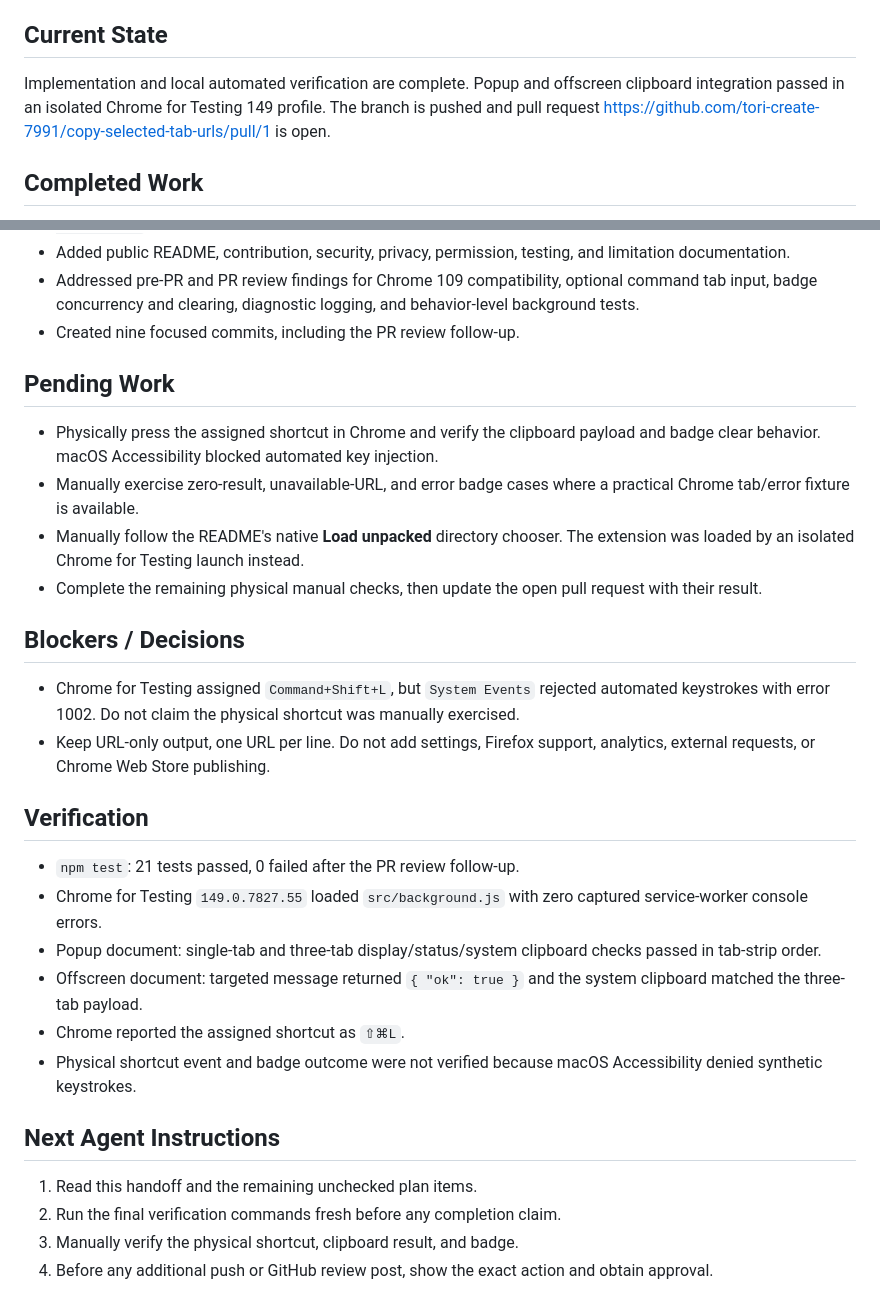
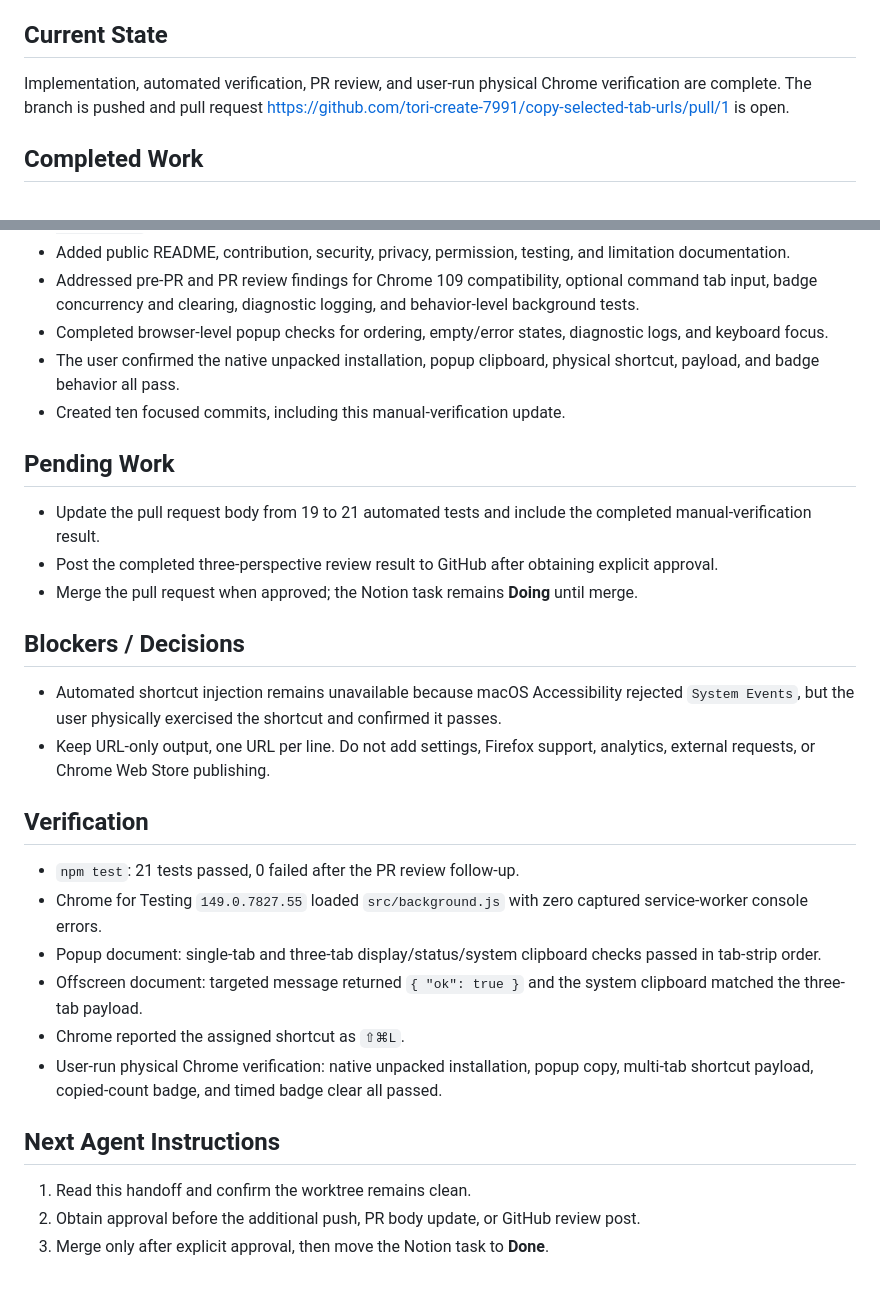
Before and after one commit to tori-create-7991/copy-selected-tab-urls, a Markdown page: .plans/copy-selected-tab-urls/handoff.md, 2 parts joined by grey strips. Rendered like a GitHub page.

Commit message:
docs: 手動検証の完了を記録

```diff
--- a/.plans/copy-selected-tab-urls/handoff.md
+++ b/.plans/copy-selected-tab-urls/handoff.md
@@ -10,9 +10,8 @@
 
 ## Current State
 
-Implementation and local automated verification are complete. Popup and
-offscreen clipboard integration passed in an isolated Chrome for Testing 149
-profile. The branch is pushed and pull request
+Implementation, automated verification, PR review, and user-run physical
+Chrome verification are complete. The branch is pushed and pull request
 https://github.com/tori-create-7991/copy-selected-tab-urls/pull/1 is open.
 
 ## Completed Work
@@ -30,25 +29,26 @@ https://github.com/tori-create-7991/copy-selected-tab-urls/pull/1 is open.
 - Addressed pre-PR and PR review findings for Chrome 109 compatibility,
   optional command tab input, badge concurrency and clearing, diagnostic
   logging, and behavior-level background tests.
-- Created nine focused commits, including the PR review follow-up.
+- Completed browser-level popup checks for ordering, empty/error states,
+  diagnostic logs, and keyboard focus.
+- The user confirmed the native unpacked installation, popup clipboard,
+  physical shortcut, payload, and badge behavior all pass.
+- Created ten focused commits, including this manual-verification update.
 
 ## Pending Work
 
-- Physically press the assigned shortcut in Chrome and verify the clipboard
-  payload and badge clear behavior. macOS Accessibility blocked automated key
-  injection.
-- Manually exercise zero-result, unavailable-URL, and error badge cases where a
-  practical Chrome tab/error fixture is available.
-- Manually follow the README's native **Load unpacked** directory chooser. The
-  extension was loaded by an isolated Chrome for Testing launch instead.
-- Complete the remaining physical manual checks, then update the open pull
-  request with their result.
+- Update the pull request body from 19 to 21 automated tests and include the
+  completed manual-verification result.
+- Post the completed three-perspective review result to GitHub after obtaining
+  explicit approval.
+- Merge the pull request when approved; the Notion task remains **Doing** until
+  merge.
 
 ## Blockers / Decisions
 
-- Chrome for Testing assigned `Command+Shift+L`, but `System Events` rejected
-  automated keystrokes with error 1002. Do not claim the physical shortcut was
-  manually exercised.
+- Automated shortcut injection remains unavailable because macOS Accessibility
+  rejected `System Events`, but the user physically exercised the shortcut and
+  confirmed it passes.
 - Keep URL-only output, one URL per line. Do not add settings, Firefox support,
   analytics, external requests, or Chrome Web Store publishing.
 
@@ -62,13 +62,13 @@ https://github.com/tori-create-7991/copy-selected-tab-urls/pull/1 is open.
 - Offscreen document: targeted message returned `{ "ok": true }` and the
   system clipboard matched the three-tab payload.
 - Chrome reported the assigned shortcut as `⇧⌘L`.
-- Physical shortcut event and badge outcome were not verified because macOS
-  Accessibility denied synthetic keystrokes.
+- User-run physical Chrome verification: native unpacked installation, popup
+  copy, multi-tab shortcut payload, copied-count badge, and timed badge clear
+  all passed.
 
 ## Next Agent Instructions
 
-1. Read this handoff and the remaining unchecked plan items.
-2. Run the final verification commands fresh before any completion claim.
-3. Manually verify the physical shortcut, clipboard result, and badge.
-4. Before any additional push or GitHub review post, show the exact action and
-   obtain approval.
+1. Read this handoff and confirm the worktree remains clean.
+2. Obtain approval before the additional push, PR body update, or GitHub review
+   post.
+3. Merge only after explicit approval, then move the Notion task to **Done**.
```
Also changed, not shown: .plans/copy-selected-tab-urls/plan.md (+8 -9 lines).
